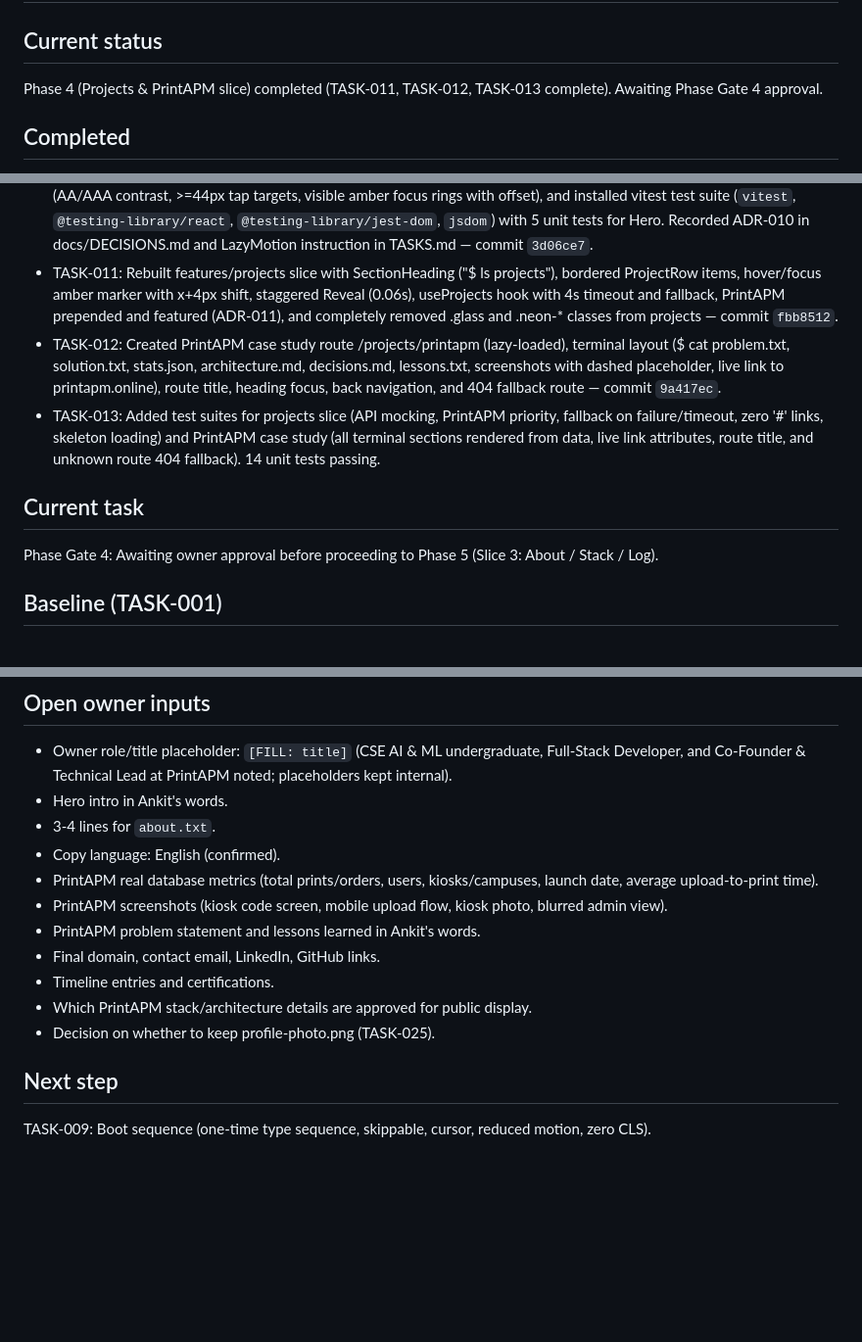
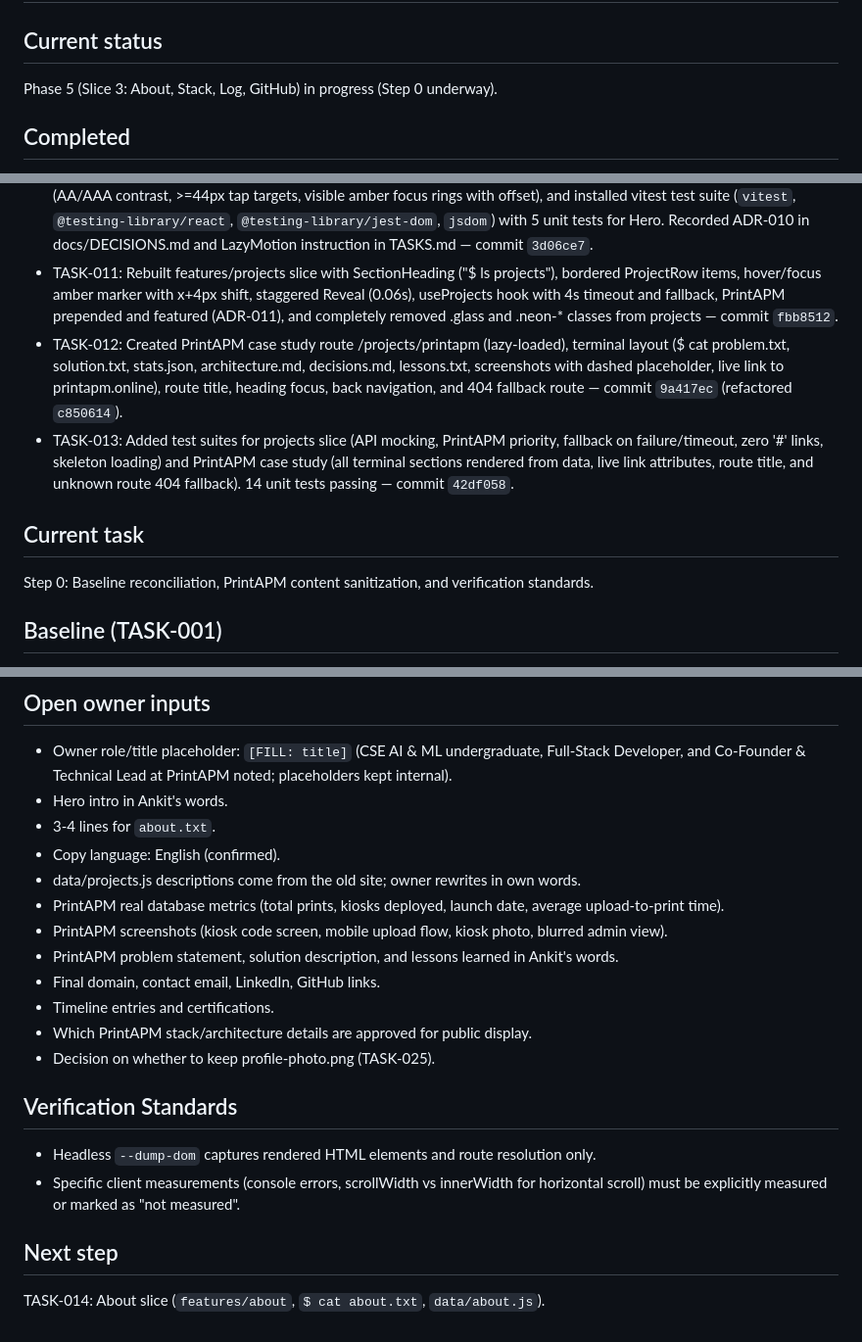
Before and after one commit to ankitsingh7459/Portfolio, a Markdown page: docs/MEMORY.md, 3 parts joined by grey strips. Shown at 98% size. Rendered like a GitHub page; blank space fills up the shorter version.

Commit message:
docs(memory): reconcile baseline numbers, add verification standards, and record open items

```diff
--- a/docs/MEMORY.md
+++ b/docs/MEMORY.md
@@ -1,7 +1,7 @@
 # Project Memory
 
 ## Current status
-Phase 4 (Projects & PrintAPM slice) completed (TASK-011, TASK-012, TASK-013 complete). Awaiting Phase Gate 4 approval.
+Phase 5 (Slice 3: About, Stack, Log, GitHub) in progress (Step 0 underway).
 
 ## Completed
 - TASK-001: Baseline established (branch `redesign/warm-terminal`, `npm ci` clean install, baseline lint, baseline production build, asset sizes recorded) — commit `bf8ba56`.
@@ -15,11 +15,11 @@ Phase 4 (Projects & PrintAPM slice) completed (TASK-011, TASK-012, TASK-013 comp
 - TASK-009: Implemented one-time terminal boot sequence in Hero: sequential typing with step(2) blinking block cursor on active line only, skippable on keydown/click, instant rendering under prefers-reduced-motion, accessible full text in .sr-only container from initial render, and zero layout shift — commit `231739d`.
 - TASK-010: Verified mobile responsiveness (375/768/1440 px, zero horizontal scroll, break-words wrapping), accessibility (AA/AAA contrast, >=44px tap targets, visible amber focus rings with offset), and installed vitest test suite (`vitest`, `@testing-library/react`, `@testing-library/jest-dom`, `jsdom`) with 5 unit tests for Hero. Recorded ADR-010 in docs/DECISIONS.md and LazyMotion instruction in TASKS.md — commit `3d06ce7`.
 - TASK-011: Rebuilt features/projects slice with SectionHeading ("$ ls projects"), bordered ProjectRow items, hover/focus amber marker with x+4px shift, staggered Reveal (0.06s), useProjects hook with 4s timeout and fallback, PrintAPM prepended and featured (ADR-011), and completely removed .glass and .neon-* classes from projects — commit `fbb8512`.
-- TASK-012: Created PrintAPM case study route /projects/printapm (lazy-loaded), terminal layout ($ cat problem.txt, solution.txt, stats.json, architecture.md, decisions.md, lessons.txt, screenshots with dashed placeholder, live link to printapm.online), route title, heading focus, back navigation, and 404 fallback route — commit `9a417ec`.
-- TASK-013: Added test suites for projects slice (API mocking, PrintAPM priority, fallback on failure/timeout, zero '#' links, skeleton loading) and PrintAPM case study (all terminal sections rendered from data, live link attributes, route title, and unknown route 404 fallback). 14 unit tests passing.
+- TASK-012: Created PrintAPM case study route /projects/printapm (lazy-loaded), terminal layout ($ cat problem.txt, solution.txt, stats.json, architecture.md, decisions.md, lessons.txt, screenshots with dashed placeholder, live link to printapm.online), route title, heading focus, back navigation, and 404 fallback route — commit `9a417ec` (refactored `c850614`).
+- TASK-013: Added test suites for projects slice (API mocking, PrintAPM priority, fallback on failure/timeout, zero '#' links, skeleton loading) and PrintAPM case study (all terminal sections rendered from data, live link attributes, route title, and unknown route 404 fallback). 14 unit tests passing — commit `42df058`.
 
 ## Current task
-Phase Gate 4: Awaiting owner approval before proceeding to Phase 5 (Slice 3: About / Stack / Log).
+Step 0: Baseline reconciliation, PrintAPM content sanitization, and verification standards.
 
 ## Baseline (TASK-001)
 - Environment: Node.js v22.19.0, Vite 8.0.13, Windows (PowerShell)
@@ -65,13 +65,18 @@ Phase Gate 4: Awaiting owner approval before proceeding to Phase 5 (Slice 3: Abo
 - Hero intro in Ankit's words.
 - 3-4 lines for `about.txt`.
 - Copy language: English (confirmed).
-- PrintAPM real database metrics (total prints/orders, users, kiosks/campuses, launch date, average upload-to-print time).
+- data/projects.js descriptions come from the old site; owner rewrites in own words.
+- PrintAPM real database metrics (total prints, kiosks deployed, launch date, average upload-to-print time).
 - PrintAPM screenshots (kiosk code screen, mobile upload flow, kiosk photo, blurred admin view).
-- PrintAPM problem statement and lessons learned in Ankit's words.
+- PrintAPM problem statement, solution description, and lessons learned in Ankit's words.
 - Final domain, contact email, LinkedIn, GitHub links.
 - Timeline entries and certifications.
 - Which PrintAPM stack/architecture details are approved for public display.
 - Decision on whether to keep profile-photo.png (TASK-025).
 
+## Verification Standards
+- Headless `--dump-dom` captures rendered HTML elements and route resolution only.
+- Specific client measurements (console errors, scrollWidth vs innerWidth for horizontal scroll) must be explicitly measured or marked as "not measured".
+
 ## Next step
-TASK-009: Boot sequence (one-time type sequence, skippable, cursor, reduced motion, zero CLS).
+TASK-014: About slice (`features/about`, `$ cat about.txt`, `data/about.js`).
```
